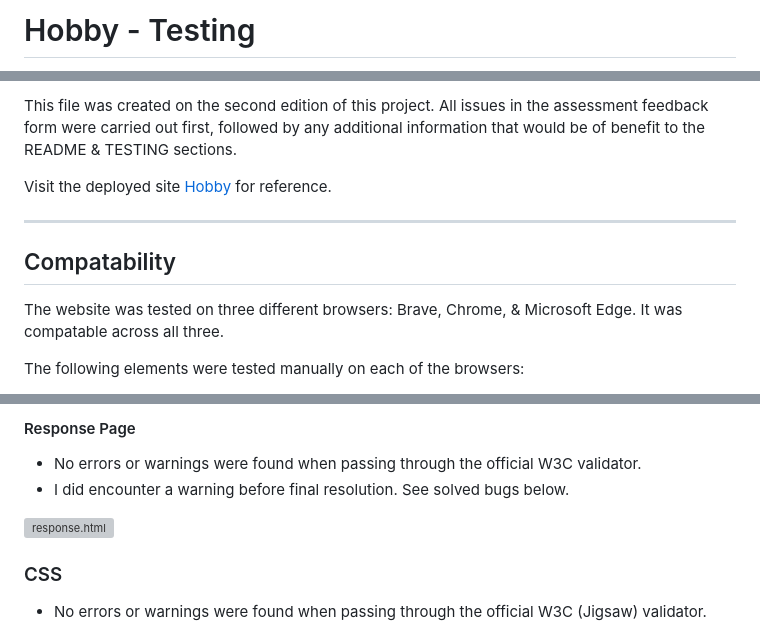
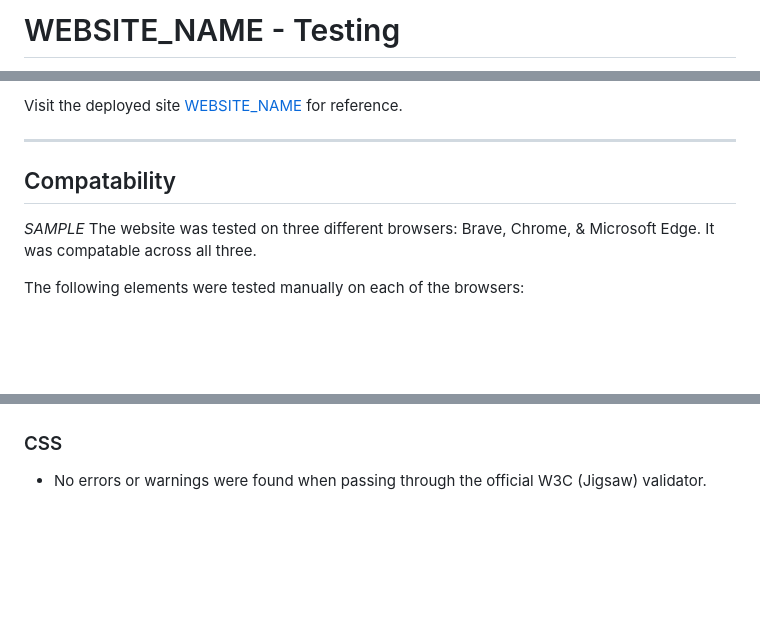
Before and after one commit to KateMcGuane/Bootstrap-Resume, a Markdown page: TESTING.md, 3 parts joined by grey strips. Drawn GitHub-style; blank space fills up the shorter version; grey boxes are pictures that could not be loaded.

Commit message:
Reduce content of TESTING to template outline

```diff
--- a/TESTING.md
+++ b/TESTING.md
@@ -1,2 +1,2 @@
-# Hobby - Testing
+# WEBSITE_NAME - Testing
 
@@ -4,13 +4,11 @@
 
-This file was created on the second edition of this project. All issues in the assessment feedback form were carried out first, followed by any additional information that would be of benefit to the README & TESTING sections.
-
-Visit the deployed site [Hobby](https://katemcguane.github.io/hobby/index.html) for reference.
+Visit the deployed site [WEBSITE_NAME](https://katemcguane.github.io/WEBSITE_NAME/index.html) for reference.
 
 
 ---
 
 ## Compatability
-
+*SAMPLE*
 The website was tested on three different browsers: Brave, Chrome, & Microsoft Edge. It was compatable across all three.
 
 The following elements were tested manually on each of the browsers:
@@ -84,11 +82,4 @@ The responsiveness was confirmed with [Responsive Website Design Tester](https:/
 
-
-#### Response Page
-
-  - No errors or warnings were found when passing through the official W3C validator.
-  - I did encounter a warning before final resolution. See solved bugs below.
-
-  ![response.html](testing/w3/w3_response.PNG)
 
 
 ### CSS
```
Also changed, not shown: other parts of TESTING.md (+14 -21 lines).
